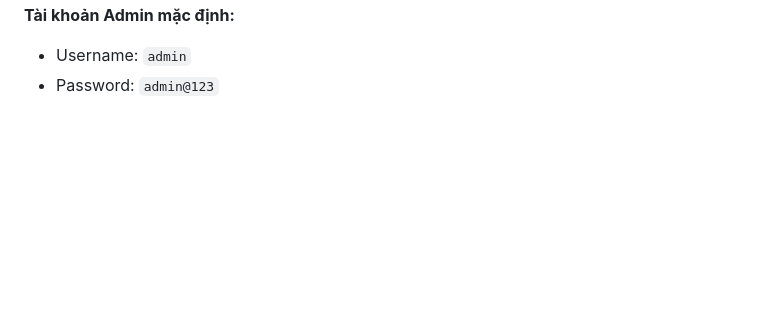
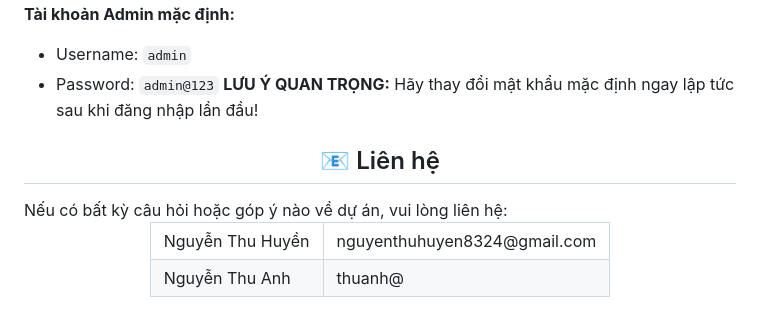
Before and after one commit to Thuhuyen8324/Ung-dung-SHA-va-Triple-DES-de-bao-mat-mat-khau-nguoi-dung-trong-co-so-du-lieu, a Markdown page: README.md, the part around the change. GitHub-like rendering; blank space fills up the shorter version.

```diff
--- a/README.md
+++ b/README.md
@@ -148,3 +148,20 @@ Mở trình duyệt web của bạn và truy cập:<code> http://127.0.0.1:5000/
 <strong>Tài khoản Admin mặc định:</strong>
 - Username: <code>admin</code>
 - Password: <code>admin@123</code>
+<strong> LƯU Ý QUAN TRỌNG:</strong> Hãy thay đổi mật khẩu mặc định ngay lập tức sau khi đăng nhập lần đầu!
+<h2 align="center">📧 Liên hệ</h2>
+Nếu có bất kỳ câu hỏi hoặc góp ý nào về dự án, vui lòng liên hệ:
+<center>
+<table>
+  <tbody>
+    <tr>
+      <td>Nguyễn Thu Huyền</td>
+      <td>nguyenthuhuyen8324@gmail.com</td>
+    </tr>
+    <tr>
+      <td>Nguyễn Thu Anh</td>
+      <td>thuanh@</td>
+    </tr>
+  </tbody>
+</table>
+</center>
```
